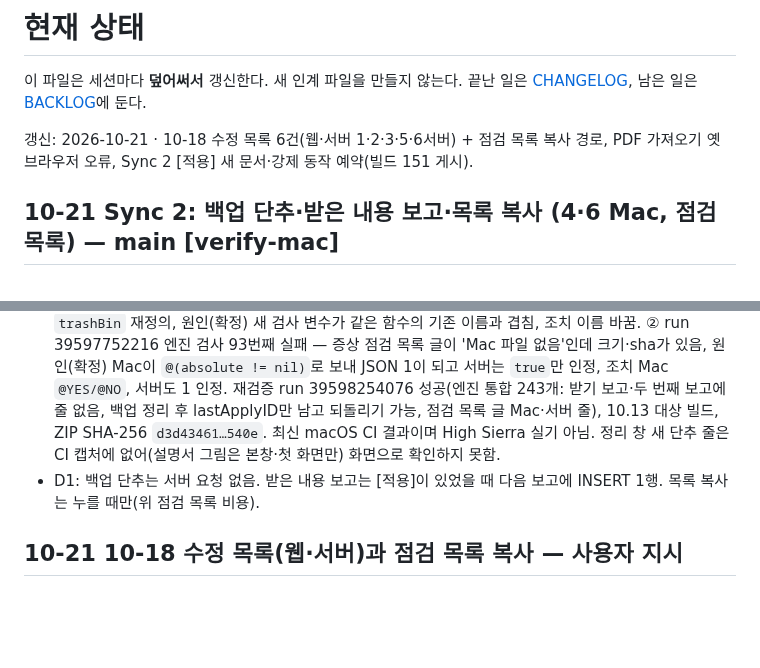
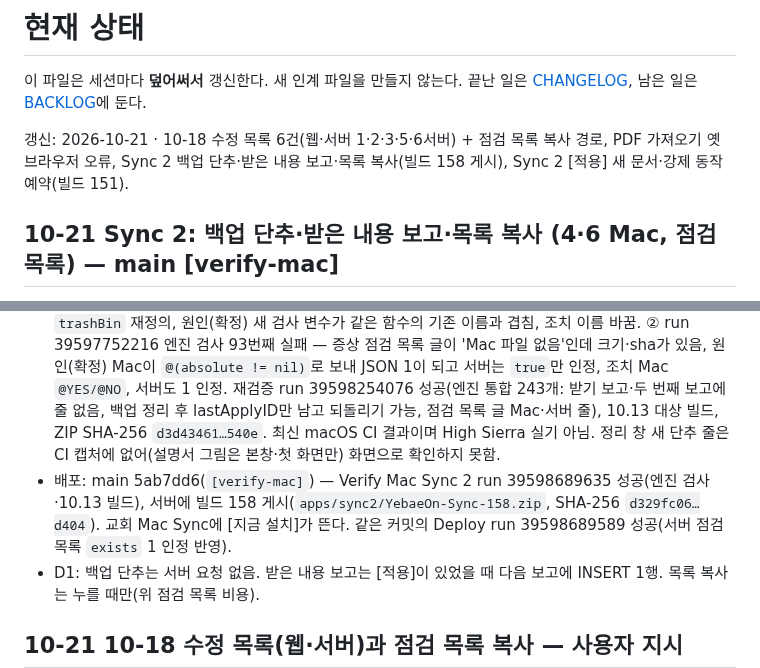
Before and after one commit to m1r4d0r/yebaeon, a Markdown page: docs/STATUS.md, 2 parts joined by grey strips. Rendered like a GitHub page; blank space fills up the shorter version.

Commit message:
STATUS: Sync 빌드 158 게시
Co-Authored-By: Claude Opus 5.5 <noreply@anthropic.com>
Claude-Session: https://claude.ai/code/session_01FCrc4tpZoTSMsEyG9Muvg1

```diff
--- a/docs/STATUS.md
+++ b/docs/STATUS.md
@@ -2,7 +2,7 @@
 
 이 파일은 세션마다 **덮어써서** 갱신한다. 새 인계 파일을 만들지 않는다. 끝난 일은 [CHANGELOG](CHANGELOG.md), 남은 일은 [BACKLOG](BACKLOG.md)에 둔다.
 
-갱신: 2026-10-21 · 10-18 수정 목록 6건(웹·서버 1·2·3·5·6서버) + 점검 목록 복사 경로, PDF 가져오기 옛 브라우저 오류, Sync 2 [적용] 새 문서·강제 동작 예약(빌드 151 게시).
+갱신: 2026-10-21 · 10-18 수정 목록 6건(웹·서버 1·2·3·5·6서버) + 점검 목록 복사 경로, PDF 가져오기 옛 브라우저 오류, Sync 2 백업 단추·받은 내용 보고·목록 복사(빌드 158 게시), Sync 2 [적용] 새 문서·강제 동작 예약(빌드 151).
 
 ## 10-21 Sync 2: 백업 단추·받은 내용 보고·목록 복사 (4·6 Mac, 점검 목록) — main [verify-mac]
 
@@ -10,6 +10,7 @@
 - 6 [적용]이 받은 예배 이름·문서 수·이름·그림·보류·보관본 수·applyID를 엔진에 모아 두고, 다음 적용 보고에 `received`와 `receivedReports:true`로 보낸 뒤 비운다. 보고 실패는 적용 실패가 아님(다음 보고가 다시 보냄).
 - 점검 목록: 정리 창 첫 줄 오른쪽 [목록 복사] — 항목마다 Mac 쪽 사실(파일 있음·크기·수정 시각·sha·영수증 기준 버전)을 붙여 `POST …/review`로 보내고 받은 글을 클립보드로. 서버에 닿지 않으면 Mac 쪽 내용만.
 - 검사 실패 2회(모두 같은 브랜치 수동 실행): ① run 39597570364 컴파일 오류 — 증상 YB2Test에서 `trashBin` 재정의, 원인(확정) 새 검사 변수가 같은 함수의 기존 이름과 겹침, 조치 이름 바꿈. ② run 39597752216 엔진 검사 93번째 실패 — 증상 점검 목록 글이 'Mac 파일 없음'인데 크기·sha가 있음, 원인(확정) Mac이 `@(absolute != nil)`로 보내 JSON 1이 되고 서버는 `true`만 인정, 조치 Mac `@YES/@NO`, 서버도 1 인정. 재검증 run 39598254076 성공(엔진 통합 243개: 받기 보고·두 번째 보고에 줄 없음, 백업 정리 후 lastApplyID만 남고 되돌리기 가능, 점검 목록 글 Mac·서버 줄), 10.13 대상 빌드, ZIP SHA-256 `d3d43461…540e`. 최신 macOS CI 결과이며 High Sierra 실기 아님. 정리 창 새 단추 줄은 CI 캡처에 없어(설명서 그림은 본창·첫 화면만) 화면으로 확인하지 못함.
+- 배포: main 5ab7dd6(`[verify-mac]`) — Verify Mac Sync 2 run 39598689635 성공(엔진 검사·10.13 빌드), 서버에 빌드 158 게시(`apps/sync2/YebaeOn-Sync-158.zip`, SHA-256 `d329fc06…d404`). 교회 Mac Sync에 [지금 설치]가 뜬다. 같은 커밋의 Deploy run 39598689589 성공(서버 점검 목록 `exists` 1 인정 반영).
 - D1: 백업 단추는 서버 요청 없음. 받은 내용 보고는 [적용]이 있었을 때 다음 보고에 INSERT 1행. 목록 복사는 누를 때만(위 점검 목록 비용).
 
 ## 10-21 10-18 수정 목록(웹·서버)과 점검 목록 복사 — 사용자 지시
```
